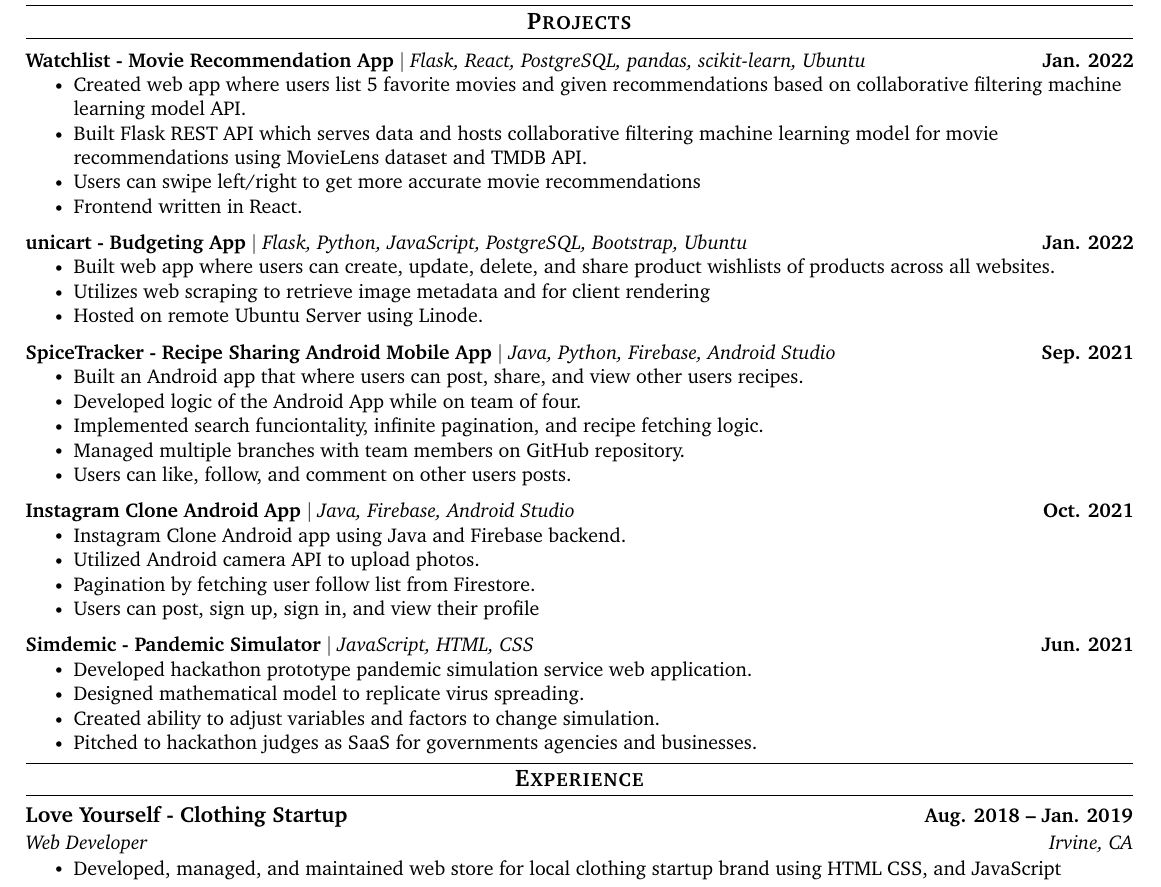
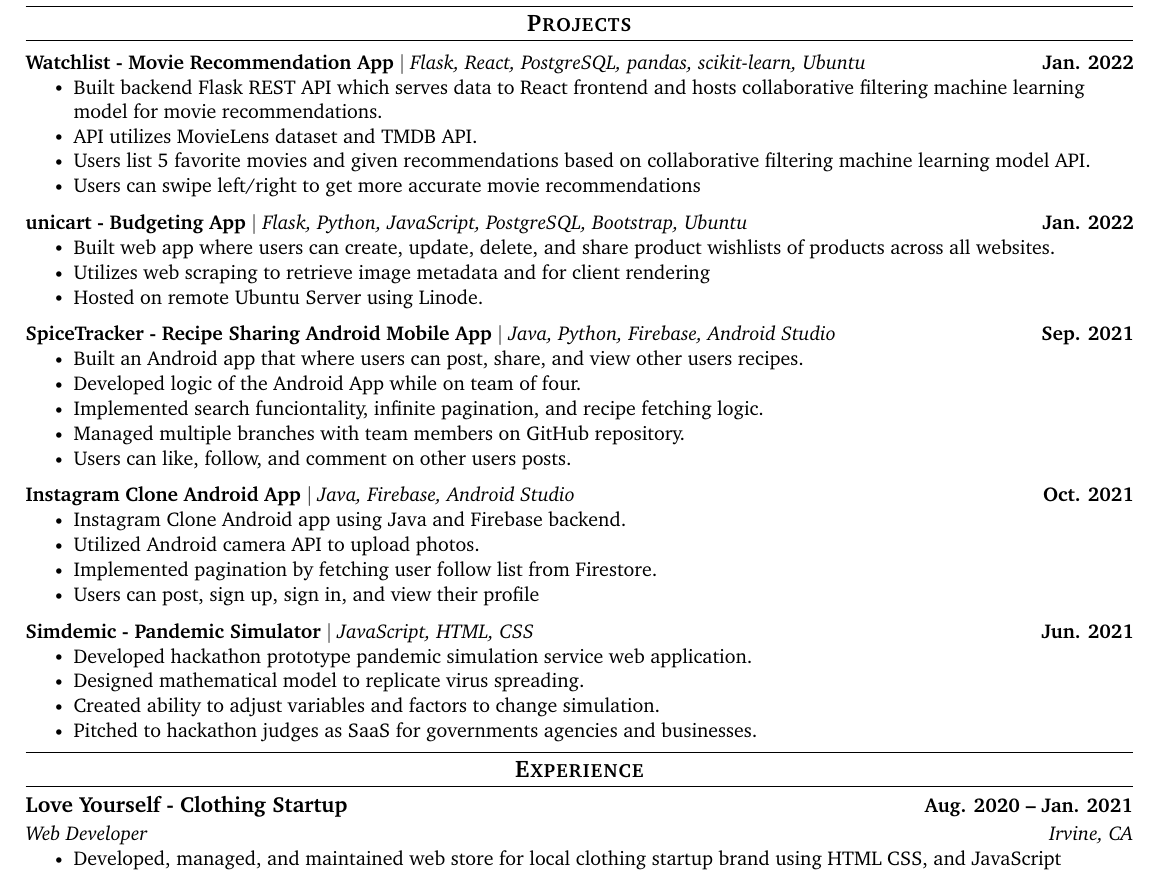
Before and after one commit to anmho/resume, a LaTeX document (main.tex): part of the page, cut so that both start at the same text. Compiled offline with pdfLaTeX.

Commit message:
Updated projects

```diff
--- a/main.tex
+++ b/main.tex
@@ -172,10 +172,10 @@
 \resumeProjectHeading
 {\textbf{Watchlist - Movie Recommendation App} $|$ \emph{Flask, React, PostgreSQL, pandas, scikit-learn, Ubuntu}}{Jan. 2022}
 \resumeItemListStart
-\resumeItem{ Created web app where users list 5 favorite movies and given recommendations based on collaborative filtering machine learning model API. }
-\resumeItem{ Built Flask REST API which serves data and hosts collaborative filtering machine learning model for movie recommendations using MovieLens dataset and TMDB API. }
+\resumeItem{ Built backend Flask REST API which serves data to React frontend and hosts collaborative filtering machine learning model for movie recommendations. }
+\resumeItem{ API utilizes MovieLens dataset and TMDB API. }
+\resumeItem{ Users list 5 favorite movies and given recommendations based on collaborative filtering machine learning model API. }
 \resumeItem{ Users can swipe left/right to get more accurate movie recommendations }
-\resumeItem{ Frontend written in React. }
 \resumeItemListEnd
 \vspace{-13pt}
 
@@ -213,7 +213,7 @@
 \resumeItemListStart
 \resumeItem{Instagram Clone Android app using Java and Firebase backend.}
 \resumeItem{Utilized Android camera API to upload photos.}
-\resumeItem{Pagination by fetching user follow list from Firestore.}
+\resumeItem{Implemented pagination by fetching user follow list from Firestore.}
 \resumeItem{Users can post, sign up, sign in, and view their profile}
 \resumeItemListEnd
 \vspace{-13pt}
@@ -252,7 +252,7 @@
 \resumeSubHeadingListStart
 
 \resumeSubheading
-{Love Yourself - Clothing Startup}{Aug. 2018 -- Jan. 2019}
+{Love Yourself - Clothing Startup}{Aug. 2020 -- Jan. 2021}
 {Web Developer}{Irvine, CA}
 \resumeItemListStart
 \resumeItem{Developed, managed, and maintained web store for local clothing startup brand using HTML CSS, and JavaScript}
```
Also changed, not shown: main.pdf.
